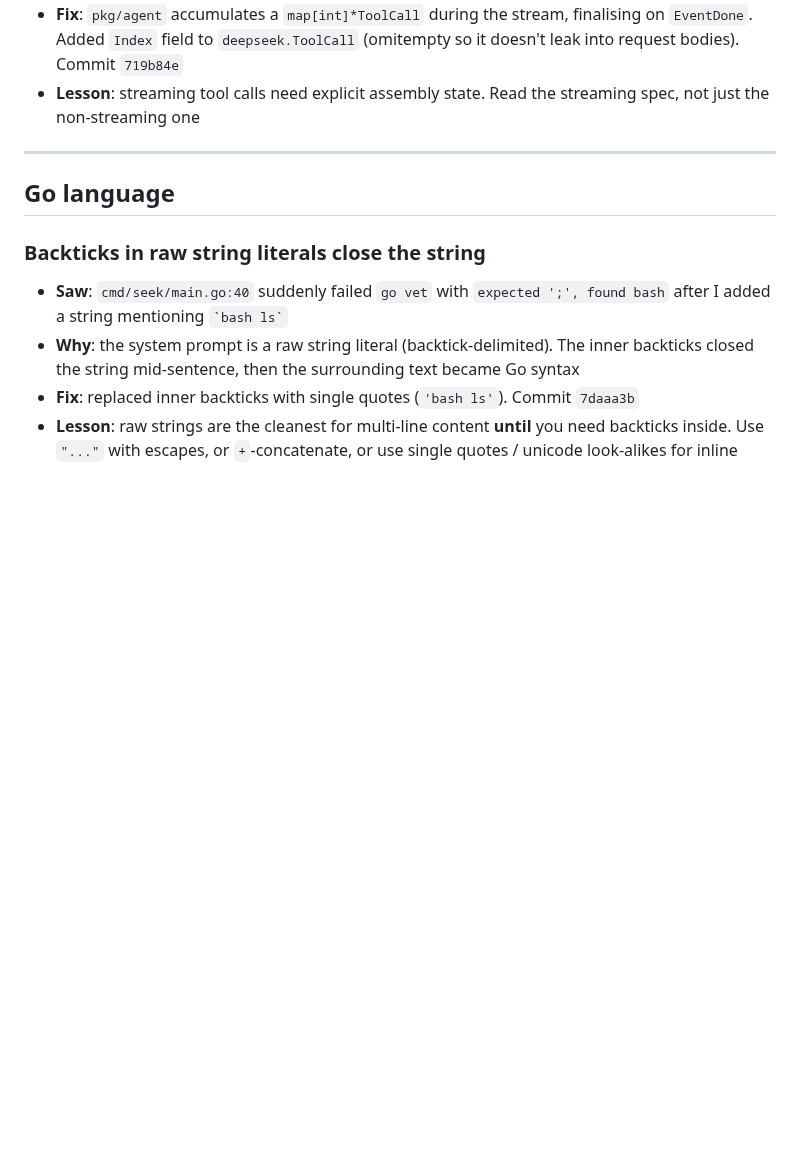
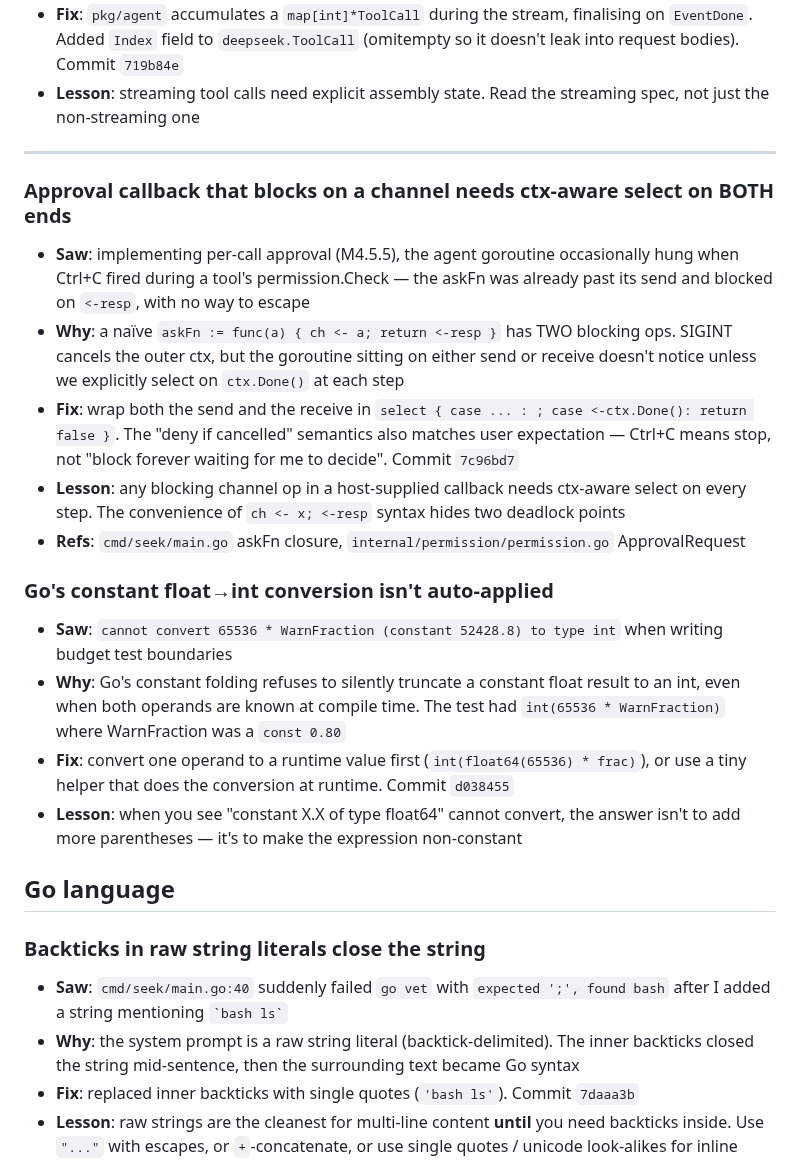
Before and after one commit to whyiyhw/seek, a Markdown page: docs/pitfalls.md, the part around the change. Rendered like a GitHub page; blank space fills up the shorter version.

```diff
--- a/docs/pitfalls.md
+++ b/docs/pitfalls.md
@@ -109,6 +109,19 @@ Keep entries **terse**. If you find yourself writing a paragraph, the lesson is
 
 ---
 
+### Approval callback that blocks on a channel needs ctx-aware select on BOTH ends
+- **Saw**: implementing per-call approval (M4.5.5), the agent goroutine occasionally hung when Ctrl+C fired during a tool's permission.Check — the askFn was already past its send and blocked on `<-resp`, with no way to escape
+- **Why**: a naïve `askFn := func(a) { ch <- a; return <-resp }` has TWO blocking ops. SIGINT cancels the outer ctx, but the goroutine sitting on either send or receive doesn't notice unless we explicitly select on `ctx.Done()` at each step
+- **Fix**: wrap both the send and the receive in `select { case ... : ; case <-ctx.Done(): return false }`. The "deny if cancelled" semantics also matches user expectation — Ctrl+C means stop, not "block forever waiting for me to decide". Commit `7c96bd7`
+- **Lesson**: any blocking channel op in a host-supplied callback needs ctx-aware select on every step. The convenience of `ch <- x; <-resp` syntax hides two deadlock points
+- **Refs**: `cmd/seek/main.go` askFn closure, `internal/permission/permission.go` ApprovalRequest
+
+### Go's constant float→int conversion isn't auto-applied
+- **Saw**: `cannot convert 65536 * WarnFraction (constant 52428.8) to type int` when writing budget test boundaries
+- **Why**: Go's constant folding refuses to silently truncate a constant float result to an int, even when both operands are known at compile time. The test had `int(65536 * WarnFraction)` where WarnFraction was a `const 0.80`
+- **Fix**: convert one operand to a runtime value first (`int(float64(65536) * frac)`), or use a tiny helper that does the conversion at runtime. Commit `d038455`
+- **Lesson**: when you see "constant X.X of type float64" cannot convert, the answer isn't to add more parentheses — it's to make the expression non-constant
+
 ## Go language
 
 ### Backticks in raw string literals close the string
```
Also changed, not shown: PRD.md (+11 -11 lines), README.md (+32 -13 lines).
